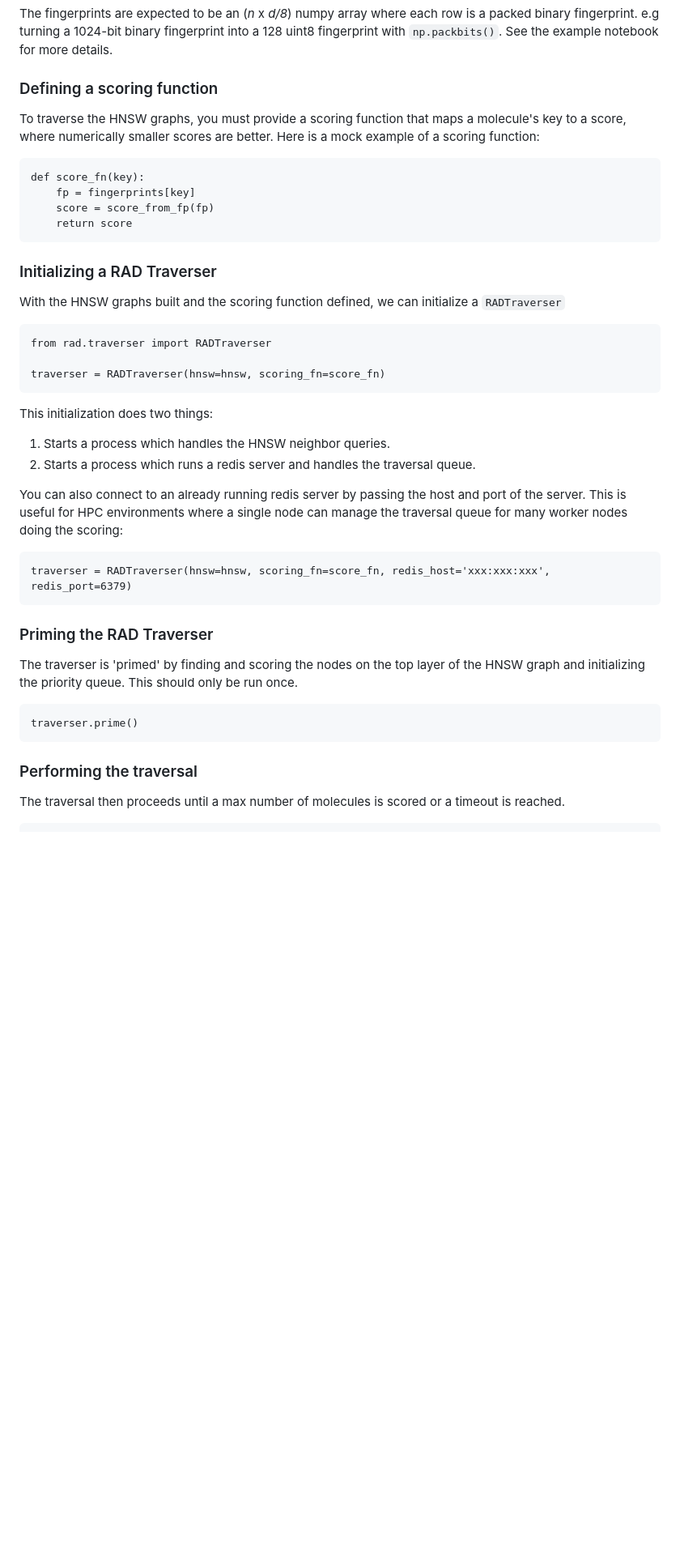
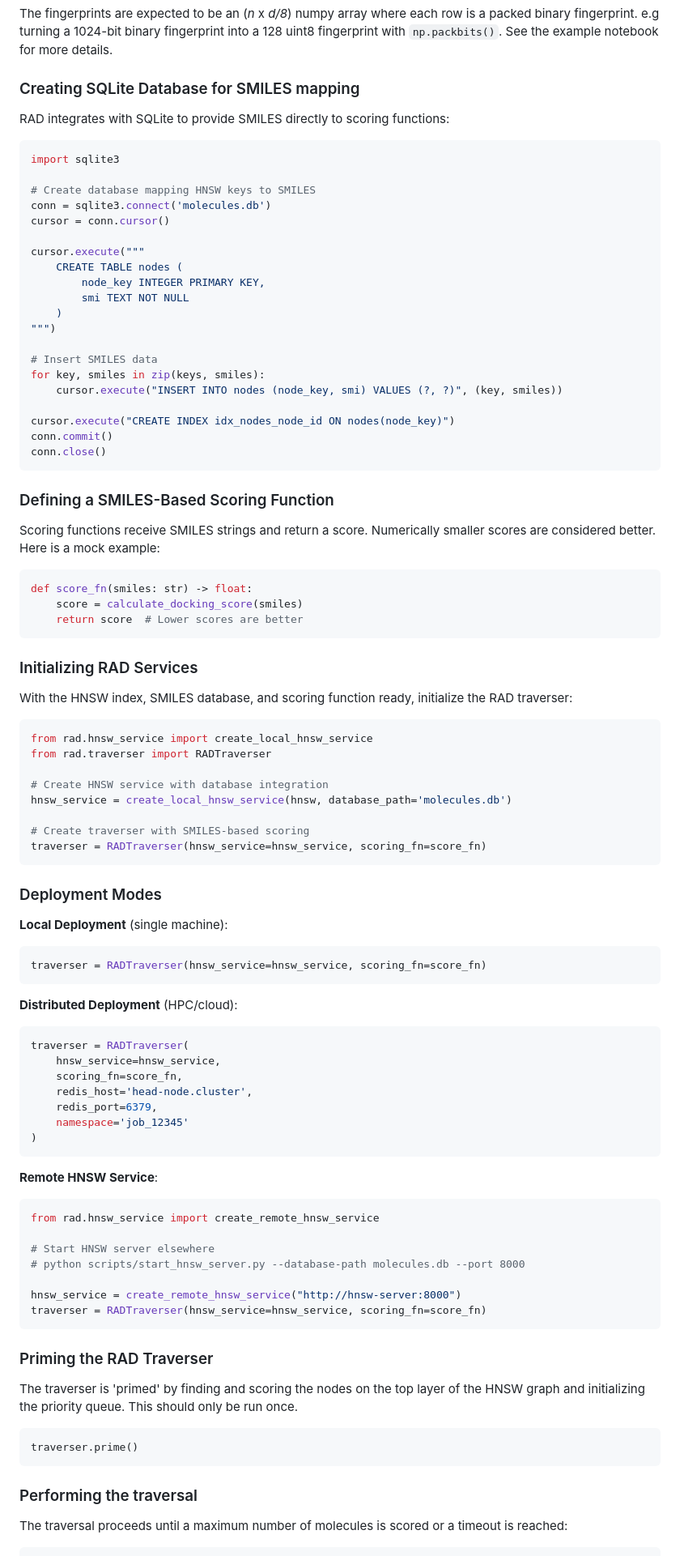
Before and after one commit to keiserlab/rad, a Markdown page: README.md, the part around the change printed below. Shown: that part at 81% size. Rendered like a GitHub page; blank space fills up the shorter version.

````diff
--- a/README.md
+++ b/README.md
@@ -44,33 +58,82 @@ hnsw.add(keys, fingerprints, log="Building HNSW")
 The fingerprints are expected to be an (*n* x *d/8*) numpy array where each row is a packed binary fingerprint. e.g turning a 1024-bit binary fingerprint into a 128 uint8 fingerprint with `np.packbits()`. See the example notebook for more details.
 
 
-### Defining a scoring function
-To traverse the HNSW graphs, you must provide a scoring function that maps a molecule's key to a score, where numerically smaller scores are better. Here is a mock example of a scoring function:
+### Creating SQLite Database for SMILES mapping
+RAD integrates with SQLite to provide SMILES directly to scoring functions:
 
-```
-def score_fn(key):
-    fp = fingerprints[key]
-    score = score_from_fp(fp)
-    return score
+```python
+import sqlite3
+
+# Create database mapping HNSW keys to SMILES
+conn = sqlite3.connect('molecules.db')
+cursor = conn.cursor()
+
+cursor.execute("""
+    CREATE TABLE nodes (
+        node_key INTEGER PRIMARY KEY,
+        smi TEXT NOT NULL
+    )
+""")
+
+# Insert SMILES data
+for key, smiles in zip(keys, smiles):
+    cursor.execute("INSERT INTO nodes (node_key, smi) VALUES (?, ?)", (key, smiles))
+
+cursor.execute("CREATE INDEX idx_nodes_node_id ON nodes(node_key)")
+conn.commit()
+conn.close()
 ```
 
-### Initializing a RAD Traverser
-With the HNSW graphs built and the scoring function defined, we can initialize a `RADTraverser`
+### Defining a SMILES-Based Scoring Function
+Scoring functions receive SMILES strings and return a score. Numerically smaller scores are considered better. Here is a mock example:
 
+```python
+def score_fn(smiles: str) -> float:
+    score = calculate_docking_score(smiles)
+    return score  # Lower scores are better
 ```
+
+### Initializing RAD Services
+With the HNSW index, SMILES database, and scoring function ready, initialize the RAD traverser:
+
+```python
+from rad.hnsw_service import create_local_hnsw_service
 from rad.traverser import RADTraverser
 
-traverser = RADTraverser(hnsw=hnsw, scoring_fn=score_fn)
+# Create HNSW service with database integration
+hnsw_service = create_local_hnsw_service(hnsw, database_path='molecules.db')
+
+# Create traverser with SMILES-based scoring
+traverser = RADTraverser(hnsw_service=hnsw_service, scoring_fn=score_fn)
 ```
 
-This initialization does two things:
-1. Starts a process which handles the HNSW neighbor queries.
-2. Starts a process which runs a redis server and handles the traversal queue.
+### Deployment Modes
 
-You can also connect to an already running redis server by passing the host and port of the server. This is useful for HPC environments where a single node can manage the traversal queue for many worker nodes doing the scoring:
+**Local Deployment** (single machine):
+```python
+traverser = RADTraverser(hnsw_service=hnsw_service, scoring_fn=score_fn)
+```
 
+**Distributed Deployment** (HPC/cloud):
+```python
+traverser = RADTraverser(
+    hnsw_service=hnsw_service,
+    scoring_fn=score_fn,
+    redis_host='head-node.cluster',
+    redis_port=6379,
+    namespace='job_12345'
+)
 ```
-traverser = RADTraverser(hnsw=hnsw, scoring_fn=score_fn, redis_host='xxx:xxx:xxx', redis_port=6379)
+
+**Remote HNSW Service**:
+```python
+from rad.hnsw_service import create_remote_hnsw_service
+
+# Start HNSW server elsewhere
+# python scripts/start_hnsw_server.py --database-path molecules.db --port 8000
+
+hnsw_service = create_remote_hnsw_service("http://hnsw-server:8000")
+traverser = RADTraverser(hnsw_service=hnsw_service, scoring_fn=score_fn)
 ```
 
 ### Priming the RAD Traverser
@@ -81,5 +144,5 @@ traverser.prime()
 ```
 
 ### Performing the traversal
-The traversal then proceeds until a max number of molecules is scored or a timeout is reached.
+The traversal proceeds until a maximum number of molecules is scored or a timeout is reached:
 
````
Also changed, not shown: other parts of README.md (+71 -23 lines).
